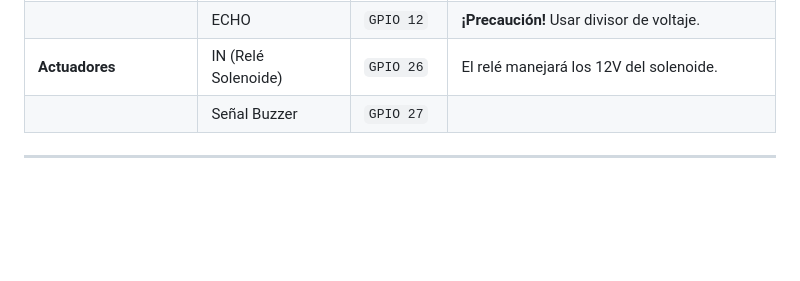
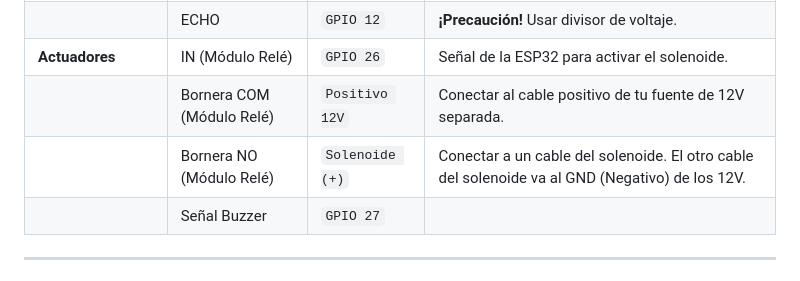
Before and after one commit to ludchi/ProyectoSP, a Markdown page: docs/guia_ensamble_hardware.md, the part around the change. GitHub-like rendering; blank space fills up the shorter version.

Commit message:
actualizacion de tabla de conexiones 1

```diff
--- a/docs/guia_ensamble_hardware.md
+++ b/docs/guia_ensamble_hardware.md
@@ -21,7 +21,9 @@ Esta guía detalla las conexiones físicas, los archivos que necesitas cargar a
 | | RST | `GPIO 4` | |
 | **Ultrasonido HC-SR04** | TRIG | `GPIO 13` | |
 | | ECHO | `GPIO 12` | **¡Precaución!** Usar divisor de voltaje. |
-| **Actuadores** | IN (Relé Solenoide)| `GPIO 26` | El relé manejará los 12V del solenoide. |
+| **Actuadores** | IN (Módulo Relé)| `GPIO 26` | Señal de la ESP32 para activar el solenoide. |
+| | Bornera COM (Módulo Relé)| `Positivo 12V`| Conectar al cable positivo de tu fuente de 12V separada. |
+| | Bornera NO (Módulo Relé) | `Solenoide (+)`| Conectar a un cable del solenoide. El otro cable del solenoide va al GND (Negativo) de los 12V. |
 | | Señal Buzzer | `GPIO 27` | |
 
 ---
```
